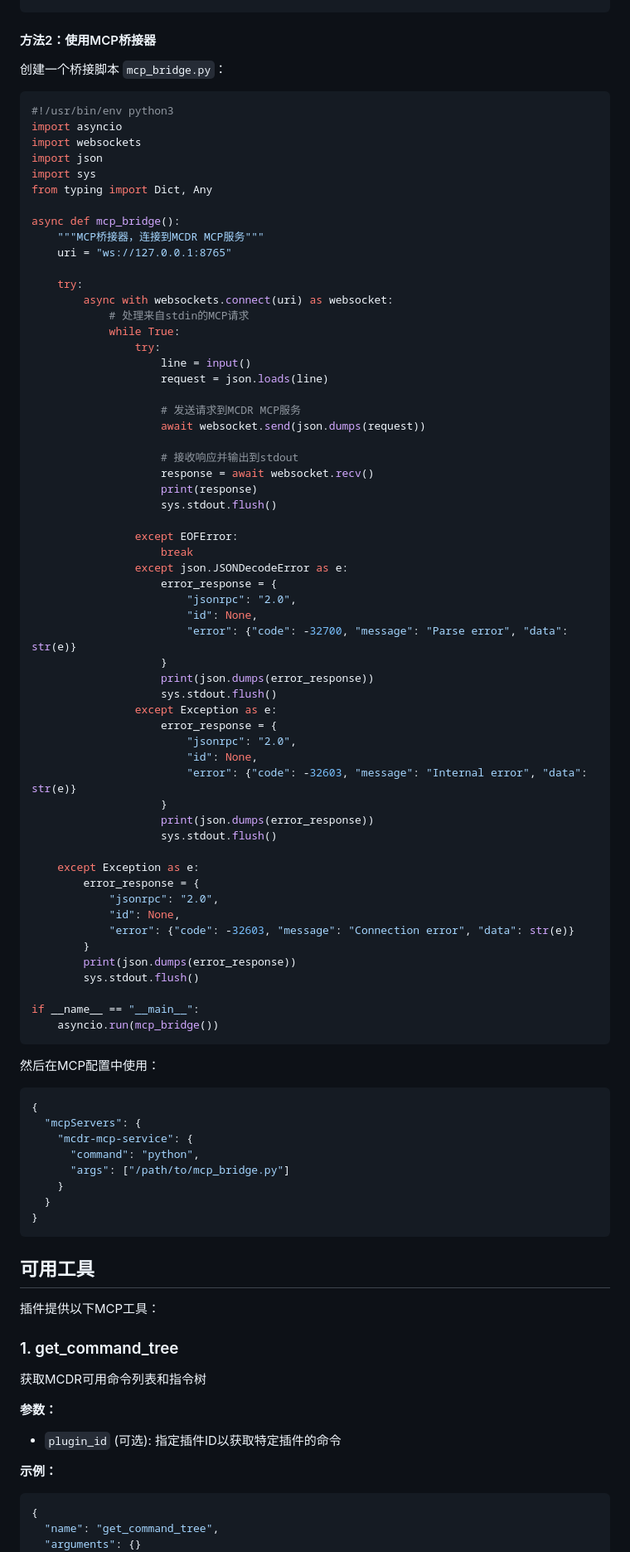
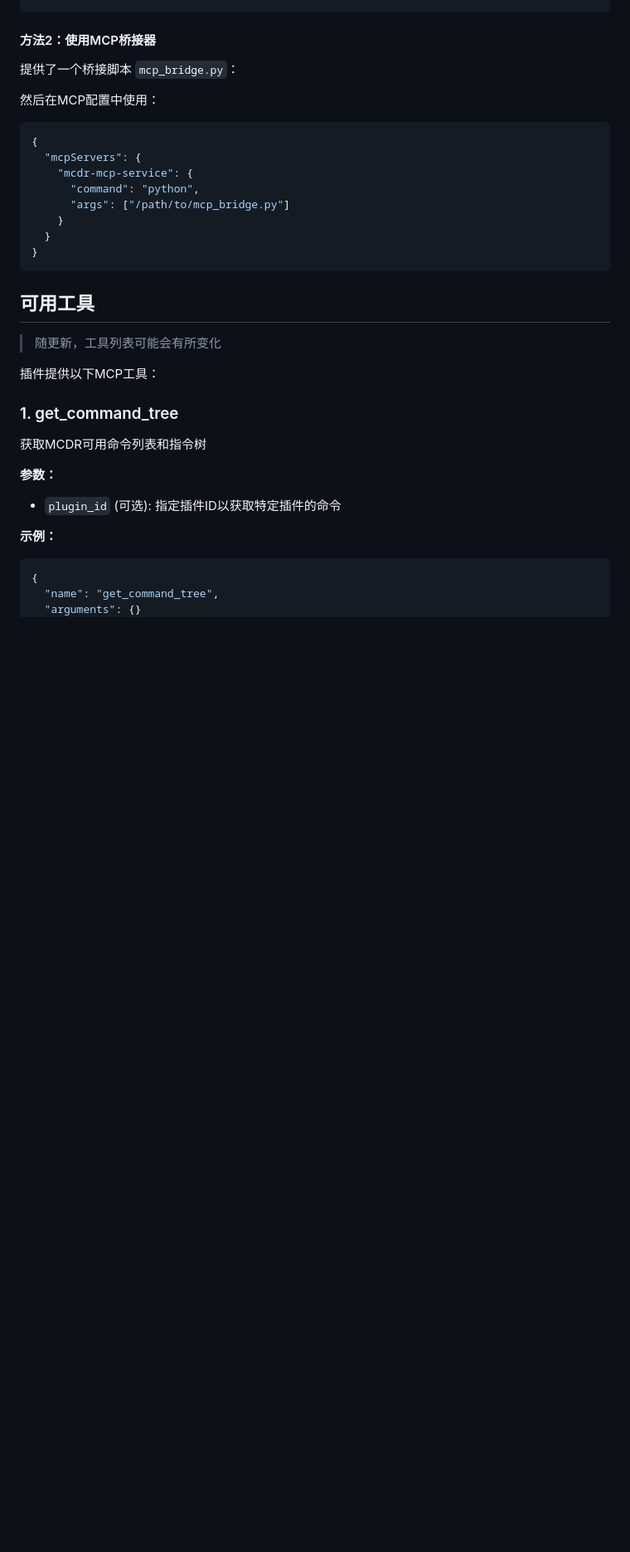
Before and after one commit to LoosePrince/mcdr_mcp_service, a Markdown page: README.md, the part around one of its changes. Shown at 83% size. Rendered like a GitHub page; blank space fills up the shorter version.

Commit message:
更新文档

````diff
--- a/README.md
+++ b/README.md
@@ -92,67 +94,7 @@ cp -r mcdr_mcp_service /path/to/your/mcdr/plugins/
 
 #### 方法2：使用MCP桥接器
 
-创建一个桥接脚本 `mcp_bridge.py`：
-
-```python
-#!/usr/bin/env python3
-import asyncio
-import websockets
-import json
-import sys
-from typing import Dict, Any
-
-async def mcp_bridge():
-    """MCP桥接器，连接到MCDR MCP服务"""
-    uri = "ws://127.0.0.1:8765"
-
-    try:
-        async with websockets.connect(uri) as websocket:
-            # 处理来自stdin的MCP请求
-            while True:
-                try:
-                    line = input()
-                    request = json.loads(line)
-
-                    # 发送请求到MCDR MCP服务
-                    await websocket.send(json.dumps(request))
-
-                    # 接收响应并输出到stdout
-                    response = await websocket.recv()
-                    print(response)
-                    sys.stdout.flush()
-
-                except EOFError:
-                    break
-                except json.JSONDecodeError as e:
-                    error_response = {
-                        "jsonrpc": "2.0",
-                        "id": None,
-                        "error": {"code": -32700, "message": "Parse error", "data": str(e)}
-                    }
-                    print(json.dumps(error_response))
-                    sys.stdout.flush()
-                except Exception as e:
-                    error_response = {
-                        "jsonrpc": "2.0",
-                        "id": None,
-                        "error": {"code": -32603, "message": "Internal error", "data": str(e)}
-                    }
-                    print(json.dumps(error_response))
-                    sys.stdout.flush()
-
-    except Exception as e:
-        error_response = {
-            "jsonrpc": "2.0",
-            "id": None,
-            "error": {"code": -32603, "message": "Connection error", "data": str(e)}
-        }
-        print(json.dumps(error_response))
-        sys.stdout.flush()
-
-if __name__ == "__main__":
-    asyncio.run(mcp_bridge())
-```
+提供了一个桥接脚本 `mcp_bridge.py`：
 
 然后在MCP配置中使用：
 
@@ -168,6 +110,8 @@ if __name__ == "__main__":
 ```
 
 ## 可用工具
+
+> 随更新，工具列表可能会有所变化
 
 插件提供以下MCP工具：
 
````
Also changed, not shown: other parts of README.md (+3 -28 lines).
